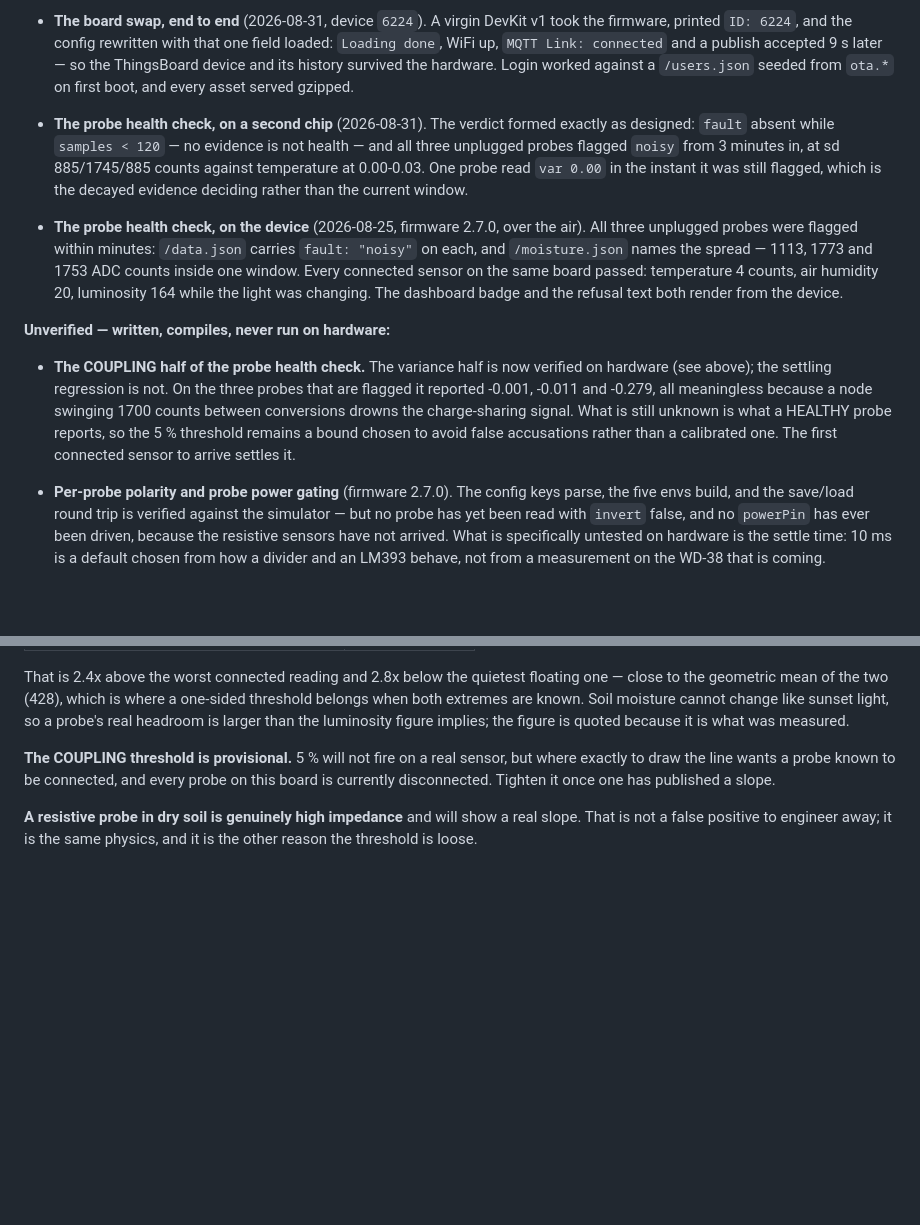
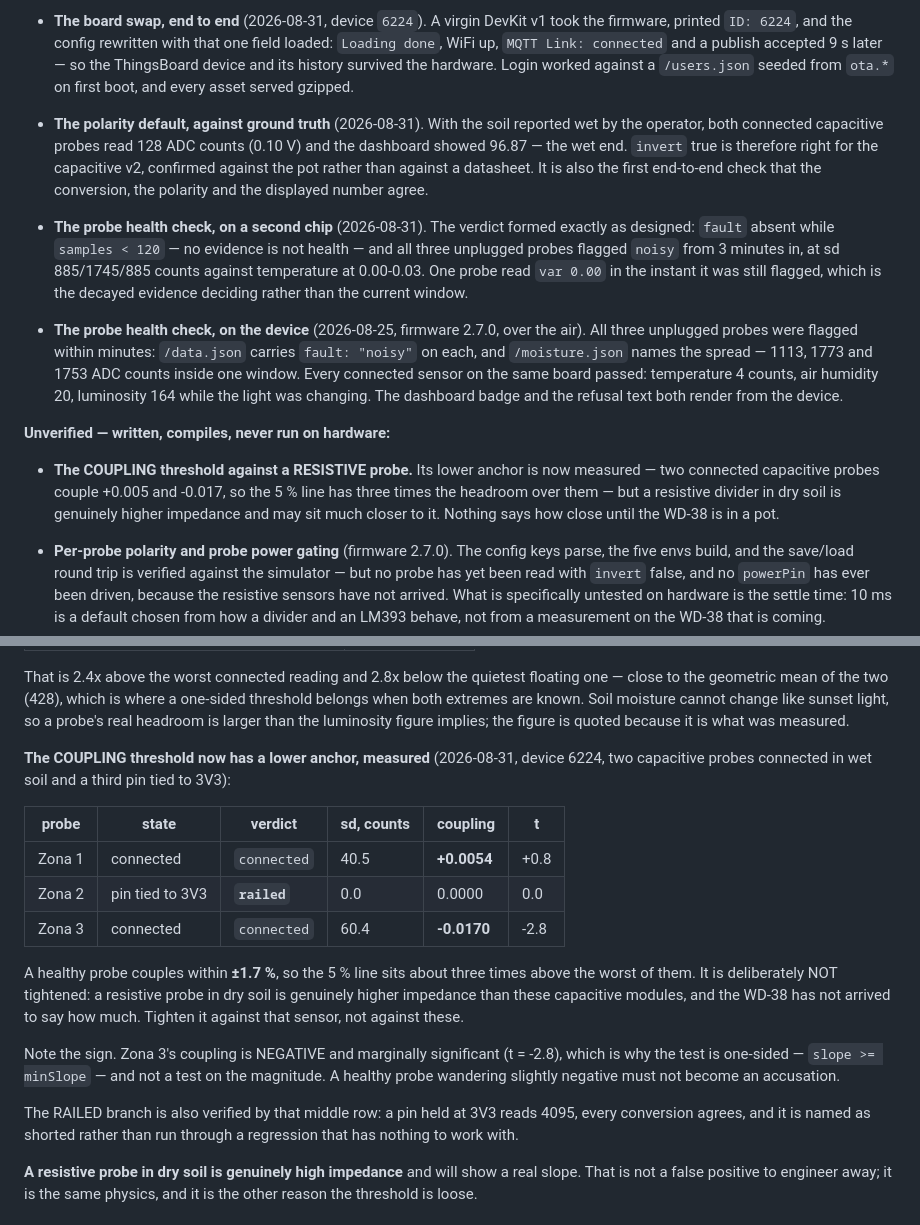
Before and after one commit to andrenepomuceno/esp_garden, a Markdown page: CLAUDE.md, 2 parts joined by grey strips. GitHub-like rendering; blank space fills up the shorter version.

Commit message:
docs: the probe health thresholds have a connected control at last
Two capacitive probes connected in wet soil and a third pin tied to 3V3, on
device 6224:

  Zona 1  connected        connected   sd  40.5   coupling +0.0054   t +0.8
  Zona 2  pin tied to 3V3  RAILED      sd   0.0   coupling  0.0000   t  0.0
  Zona 3  connected        connected   sd  60.4   coupling -0.0170   t -2.8

That is the measurement the coupling threshold was missing. A healthy probe
couples within ±1.7 %, so the 5 % line has about three times the headroom over
the worst of them. It is deliberately NOT tightened: a resistive divider in dry
soil is genuinely higher impedance than these capacitive modules, and the WD-38
is not here to say how much. Tighten it against that sensor, not these.

The sign matters too. Zona 3 couples NEGATIVE at t = -2.8, which is why the test
is one-sided on the slope rather than on its magnitude — a healthy probe
wandering slightly negative must not become an accusation.

The middle row also verifies the RAILED branch: a pin at 3V3 reads 4095, every
conversion agrees, and it is named as shorted instead of being run through a
regression with nothing to work with.

And the polarity default is confirmed against ground truth for the first time.
With the soil reported wet, both connected probes read 128 counts (0.10 V) and
the dashboard showed 96.87 — the wet end. `invert` true is right for the
capacitive v2, checked against the pot rather than a datasheet.

```diff
--- a/CLAUDE.md
+++ b/CLAUDE.md
@@ -328,6 +328,13 @@ called it missing three times.
   survived the hardware. Login worked against a `/users.json` seeded from
   `ota.*` on first boot, and every asset served gzipped.
 
+- **The polarity default, against ground truth** (2026-08-31). With the soil
+  reported wet by the operator, both connected capacitive probes read 128 ADC
+  counts (0.10 V) and the dashboard showed 96.87 — the wet end. `invert` true
+  is therefore right for the capacitive v2, confirmed against the pot rather
+  than against a datasheet. It is also the first end-to-end check that the
+  conversion, the polarity and the displayed number agree.
+
 - **The probe health check, on a second chip** (2026-08-31). The verdict formed
   exactly as designed: `fault` absent while `samples < 120` — no evidence is
   not health — and all three unplugged probes flagged `noisy` from 3 minutes
@@ -345,14 +352,11 @@ called it missing three times.
 
 **Unverified — written, compiles, never run on hardware:**
 
-- **The COUPLING half of the probe health check.** The variance half is now
-  verified on hardware (see above); the settling regression is not. On the
-  three probes that are flagged it reported -0.001, -0.011 and -0.279, all
-  meaningless because a node swinging 1700 counts between conversions drowns
-  the charge-sharing signal. What is still unknown is what a HEALTHY probe
-  reports, so the 5 % threshold remains a bound chosen to avoid false
-  accusations rather than a calibrated one. The first connected sensor to
-  arrive settles it.
+- **The COUPLING threshold against a RESISTIVE probe.** Its lower anchor is now
+  measured — two connected capacitive probes couple +0.005 and -0.017, so the
+  5 % line has three times the headroom over them — but a resistive divider in
+  dry soil is genuinely higher impedance and may sit much closer to it. Nothing
+  says how close until the WD-38 is in a pot.
 
 - **Per-probe polarity and probe power gating** (firmware 2.7.0). The config
   keys parse, the five envs build, and the save/load round trip is verified
@@ -1051,10 +1055,29 @@ change like sunset light, so a probe's real headroom is larger than the
 luminosity figure implies; the figure is quoted because it is what was
 measured.
 
-**The COUPLING threshold is provisional.** 5 % will not fire on a real sensor,
-but where exactly to draw the line wants a probe known to be connected, and
-every probe on this board is currently disconnected. Tighten it once one has
-published a slope.
+**The COUPLING threshold now has a lower anchor, measured** (2026-08-31, device
+6224, two capacitive probes connected in wet soil and a third pin tied to 3V3):
+
+| probe | state | verdict | sd, counts | coupling | t |
+|---|---|---|---|---|---|
+| Zona 1 | connected | `connected` | 40.5 | **+0.0054** | +0.8 |
+| Zona 2 | pin tied to 3V3 | **`railed`** | 0.0 | 0.0000 | 0.0 |
+| Zona 3 | connected | `connected` | 60.4 | **-0.0170** | -2.8 |
+
+A healthy probe couples within **±1.7 %**, so the 5 % line sits about three
+times above the worst of them. It is deliberately NOT tightened: a resistive
+probe in dry soil is genuinely higher impedance than these capacitive modules,
+and the WD-38 has not arrived to say how much. Tighten it against that sensor,
+not against these.
+
+Note the sign. Zona 3's coupling is NEGATIVE and marginally significant
+(t = -2.8), which is why the test is one-sided — `slope >= minSlope` — and not
+a test on the magnitude. A healthy probe wandering slightly negative must not
+become an accusation.
+
+The RAILED branch is also verified by that middle row: a pin held at 3V3 reads
+4095, every conversion agrees, and it is named as shorted rather than run
+through a regression that has nothing to work with.
 
 **A resistive probe in dry soil is genuinely high impedance** and will show a
 real slope. That is not a false positive to engineer away; it is the same
```
